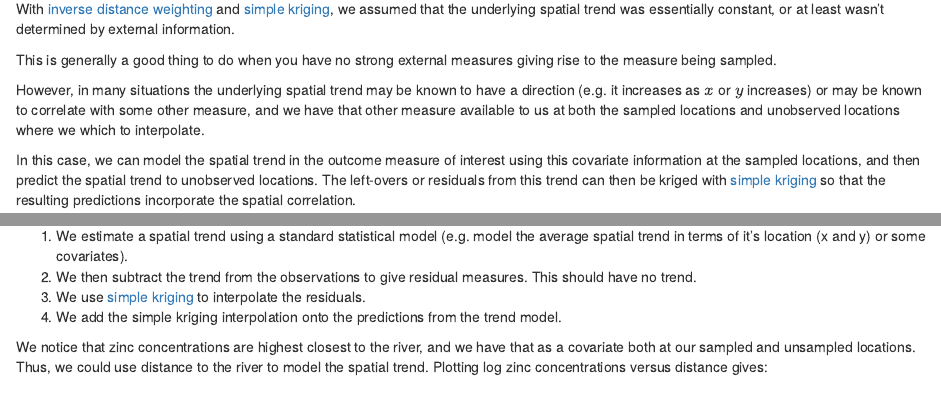
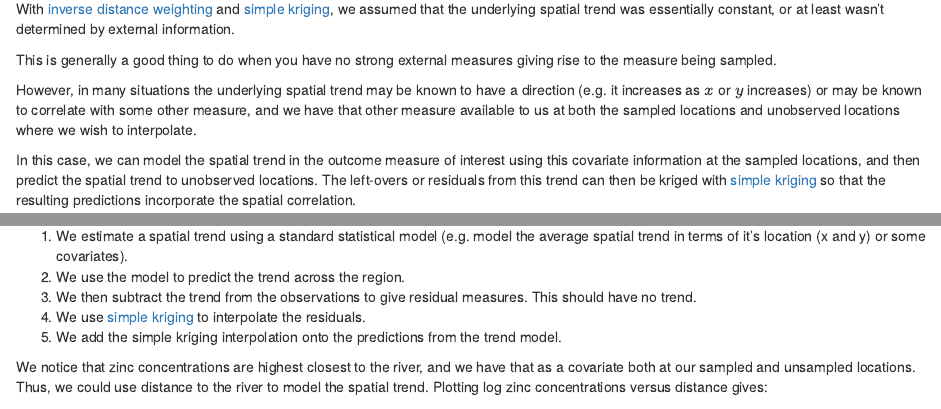
Before and after one commit to jmarshallnz/233214, an R Markdown document (notes/week12_universal_kriging.Rmd): the page in a window 1100 px wide, from 160 px down, and a second part further down, joined at a grey line. Rendered offline with R 4.5, knitr and Pandoc, with nearby package versions; some code elsewhere in the file could not run offline.

Commit message:
tunes universal kriging notes

```diff
--- a/notes/week12_universal_kriging.Rmd
+++ b/notes/week12_universal_kriging.Rmd
@@ -27,7 +27,7 @@ With [inverse distance weighting](week12_idw.html) and [simple kriging](week12_s
 
 This is generally a good thing to do when you have no strong external measures giving rise to the measure being sampled.
 
-However, in many situations the underlying spatial trend may be known to have a direction (e.g. it increases as $x$ or $y$ increases) or may be known to correlate with some other measure, and we have that other measure available to us at both the sampled locations and unobserved locations where we which to interpolate.
+However, in many situations the underlying spatial trend may be known to have a direction (e.g. it increases as $x$ or $y$ increases) or may be known to correlate with some other measure, and we have that other measure available to us at both the sampled locations and unobserved locations where we wish to interpolate.
 
 In this case, we can model the spatial trend in the outcome measure of interest using this covariate information at the sampled locations, and then predict the spatial trend to unobserved locations. The left-overs or residuals from this trend can then be kriged with [simple kriging](week12_simple_kriging.html) so that the resulting predictions incorporate the spatial correlation.
 
@@ -59,9 +59,10 @@ ggplot(meuse.grid.sf) +
 Universal Kriging is used where we have some covariate information that can be used to predict the spatial trend. The process is then:
 
 1. We estimate a spatial trend using a standard statistical model (e.g. model the average spatial trend in terms of it's location (x and y) or some covariates).
-2. We then subtract the trend from the observations to give residual measures. This should have no trend.
-3. We use [simple kriging](week12_simple_kriging.html) to interpolate the residuals.
-4. We add the simple kriging interpolation onto the predictions from the trend model.
+2. We use the model to predict the trend across the region.
+3. We then subtract the trend from the observations to give residual measures. This should have no trend.
+4. We use [simple kriging](week12_simple_kriging.html) to interpolate the residuals.
+5. We add the simple kriging interpolation onto the predictions from the trend model.
 
 We notice that zinc concentrations are highest closest to the river, and we have that as a covariate both at our sampled and unsampled locations. Thus, we could use distance to the river to model the spatial trend. Plotting log zinc concentrations versus distance gives:
 
```
